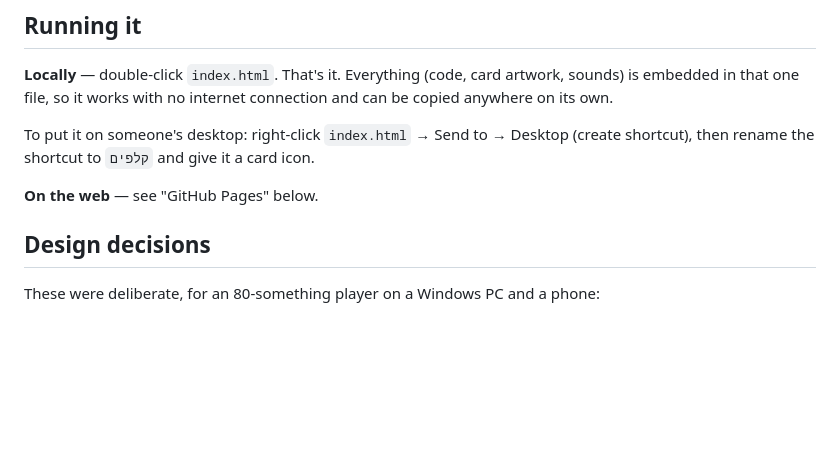
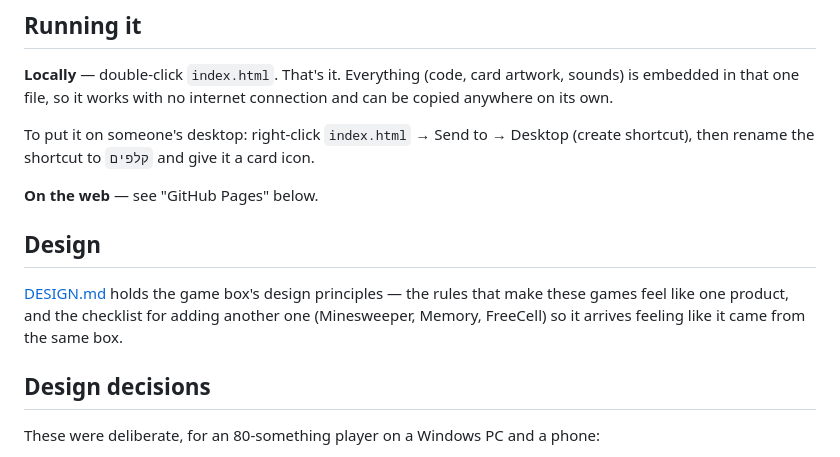
Before and after one commit to adamkatav/katav-games, a Markdown page: README.md, the part around the change. Rendered like a GitHub page; blank space fills up the shorter version.

```diff
--- a/README.md
+++ b/README.md
@@ -13,6 +13,12 @@ To put it on someone's desktop: right-click `index.html` → Send to → Desktop
 shortcut), then rename the shortcut to `קלפים` and give it a card icon.
 
 **On the web** — see "GitHub Pages" below.
+
+## Design
+
+[DESIGN.md](DESIGN.md) holds the game box's design principles — the rules that make these
+games feel like one product, and the checklist for adding another one (Minesweeper,
+Memory, FreeCell) so it arrives feeling like it came from the same box.
 
 ## Design decisions
 
```
Also changed, not shown: DESIGN.md (added, +165 -0 lines).
